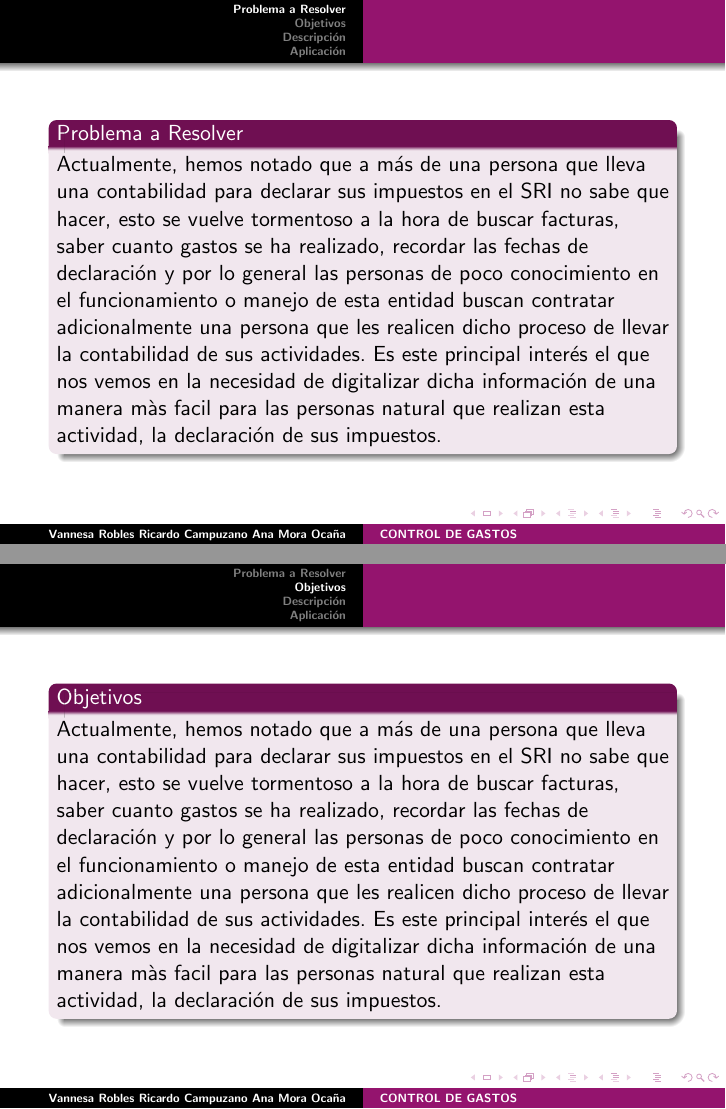
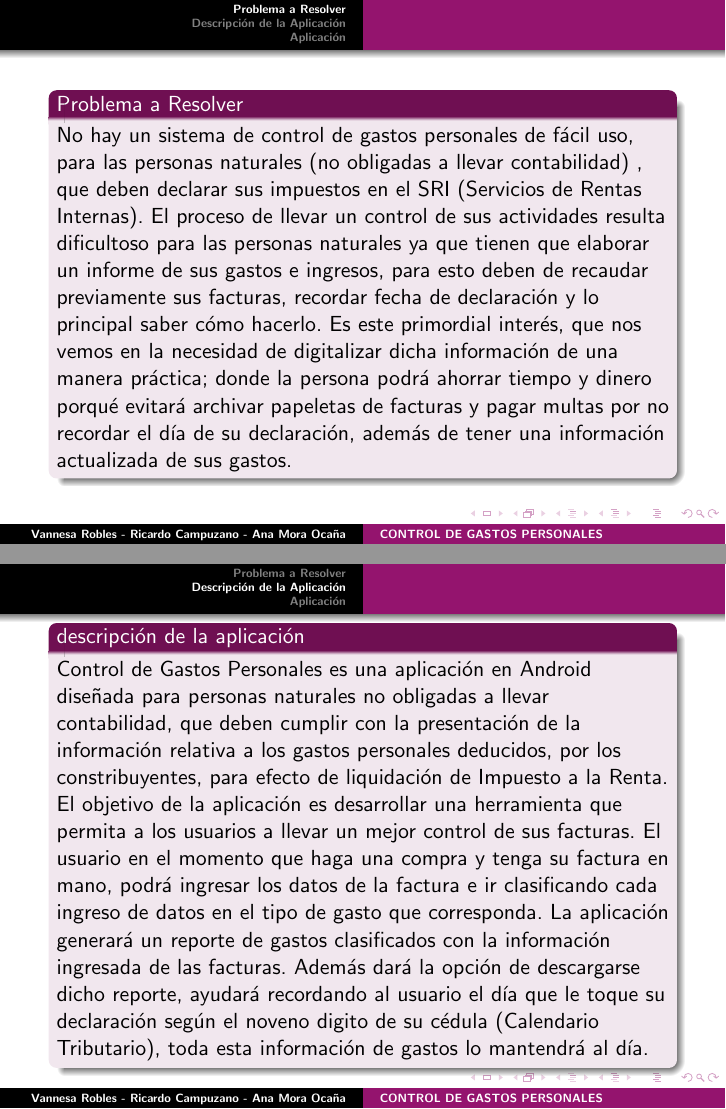
Before and after one commit to vrobles/Presentacion_Android, LaTeX slides (Diapositivas/Diapositivas.tex): pages 6 and 7 of 10 before the commit and pages 5 and 7 of 9 after it, joined at a grey line. Compiled offline with pdfLaTeX.

Commit message:
Cambios de diapositivas

```diff
--- a/Diapositivas/Diapositivas.tex
+++ b/Diapositivas/Diapositivas.tex
@@ -15,9 +15,9 @@
 \setbeamercovered{transparent}
 }
 
-\title{CONTROL DE GASTOS}
+\title{CONTROL DE GASTOS PERSONALES}
 \subtitle {Proyecto del Primer Parcial}
-\author{Vannesa Robles  Ricardo Campuzano  Ana Mora Ocaña}
+\author{Vannesa Robles -  Ricardo Campuzano -  Ana Mora Ocaña}
 \date{\today}
 \institute {ESPOL}
 
@@ -37,35 +37,23 @@
 
 \section{Problema a Resolver}
 \begin{frame}[allowframebreaks]
-
 \begin{block}{Problema a Resolver }
-Actualmente,  hemos notado que a más de una persona que lleva una contabilidad para declarar sus impuestos en el SRI no sabe que hacer, esto se vuelve tormentoso a la hora de buscar facturas, saber cuanto gastos se ha realizado, recordar las fechas de declaración y por lo general las personas de poco conocimiento en el funcionamiento o manejo de esta entidad buscan contratar adicionalmente una persona que les realicen dicho proceso de llevar la contabilidad de sus actividades. Es este principal interés el que nos vemos en la necesidad de digitalizar dicha información de una manera màs facil para las personas natural que realizan esta actividad, la declaración de sus impuestos.
-\end {block}
-\end{frame}
-
-\section{Objetivos}
-\begin{frame}[allowframebreaks]
-
-\begin{block}{Objetivos}
-Actualmente,  hemos notado que a más de una persona que lleva una contabilidad para declarar sus impuestos en el SRI no sabe que hacer, esto se vuelve tormentoso a la hora de buscar facturas, saber cuanto gastos se ha realizado, recordar las fechas de declaración y por lo general las personas de poco conocimiento en el funcionamiento o manejo de esta entidad buscan contratar adicionalmente una persona que les realicen dicho proceso de llevar la contabilidad de sus actividades. Es este principal interés el que nos vemos en la necesidad de digitalizar dicha información de una manera màs facil para las personas natural que realizan esta actividad, la declaración de sus impuestos.
+No hay un sistema de control de gastos personales de fácil uso, para las personas naturales (no obligadas a llevar contabilidad) , que deben declarar sus  impuestos en el SRI (Servicios de Rentas Internas).
+El proceso de llevar un control de sus actividades resulta dificultoso para las personas naturales ya que tienen que elaborar un informe de sus gastos e ingresos, para esto deben de recaudar previamente sus facturas, recordar fecha de declaración  y lo principal saber cómo hacerlo.
+Es este primordial interés, que nos vemos en la necesidad de digitalizar dicha información de una manera práctica; donde la persona podrá ahorrar tiempo y dinero porqué evitará archivar  papeletas de facturas y pagar multas por no recordar el día de su declaración,  además de tener una información actualizada de sus gastos.
 \end {block}
 \end{frame}
 
 
+\section{Descripción de la Aplicación}
+\begin{frame}[allowframebreaks]
+\begin{block}{descripción de la aplicación}
+Control de Gastos Personales es una aplicación en Android  diseñada para  personas naturales no obligadas a llevar contabilidad, que deben cumplir con la presentación de la información relativa a los gastos personales deducidos, por los constribuyentes, para efecto de liquidación de Impuesto a la Renta.
+El objetivo de la aplicación  es desarrollar una herramienta que permita a los usuarios a llevar un mejor control de sus facturas. El usuario en el momento que haga una compra y tenga su factura en mano, podrá ingresar los datos de la factura e ir clasificando cada ingreso de datos en el tipo de gasto que corresponda.
+La aplicación generará un reporte de gastos clasificados con la información ingresada de las facturas. Además dará la opción de descargarse dicho reporte, ayudará  recordando al usuario el día que le toque su declaración según el noveno digito de su cédula (Calendario Tributario), toda esta información de gastos lo mantendrá al día.
+\end {block}
+\end{frame}
 
-\section{Descripción}
-
-\begin{frame}[allowframebreaks]
-
-
-\begin{block}{descripción de la Aplicación}
-
-Esta aplicación ayudará al usuario a llevar un mejor control de sus facturas, clasificando cada ingreso de datos de las facturas en el tipo de gasto que corresponda, asi como tambien generando un reporte detallado.
-Facture SRI  ayudará  recordando la fecha máxima de entrega de el reporte al SRI.
-Mediante la automatización el sistema clasificará la información por número de RUC del proveedor y tipo de gasto generando los siguientes reportes:
-\end {block}
-
-\end{frame}
 
 \section{Aplicación}
 \begin{frame}[allowframbreaks]
```
Also changed, not shown: Diapositivas/Diapositivas.pdf, Diapositivas/Diapositivas.tex (5 more changed lines), 6 other files.
